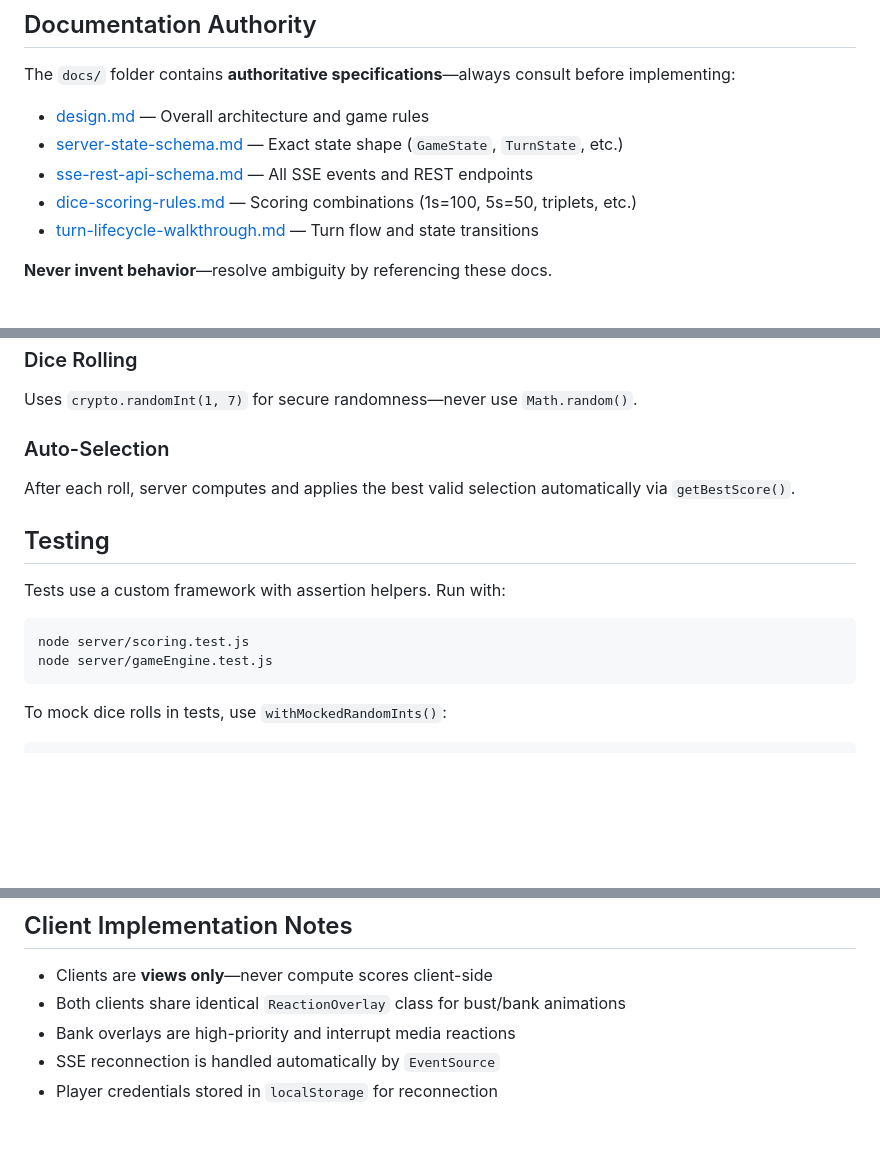
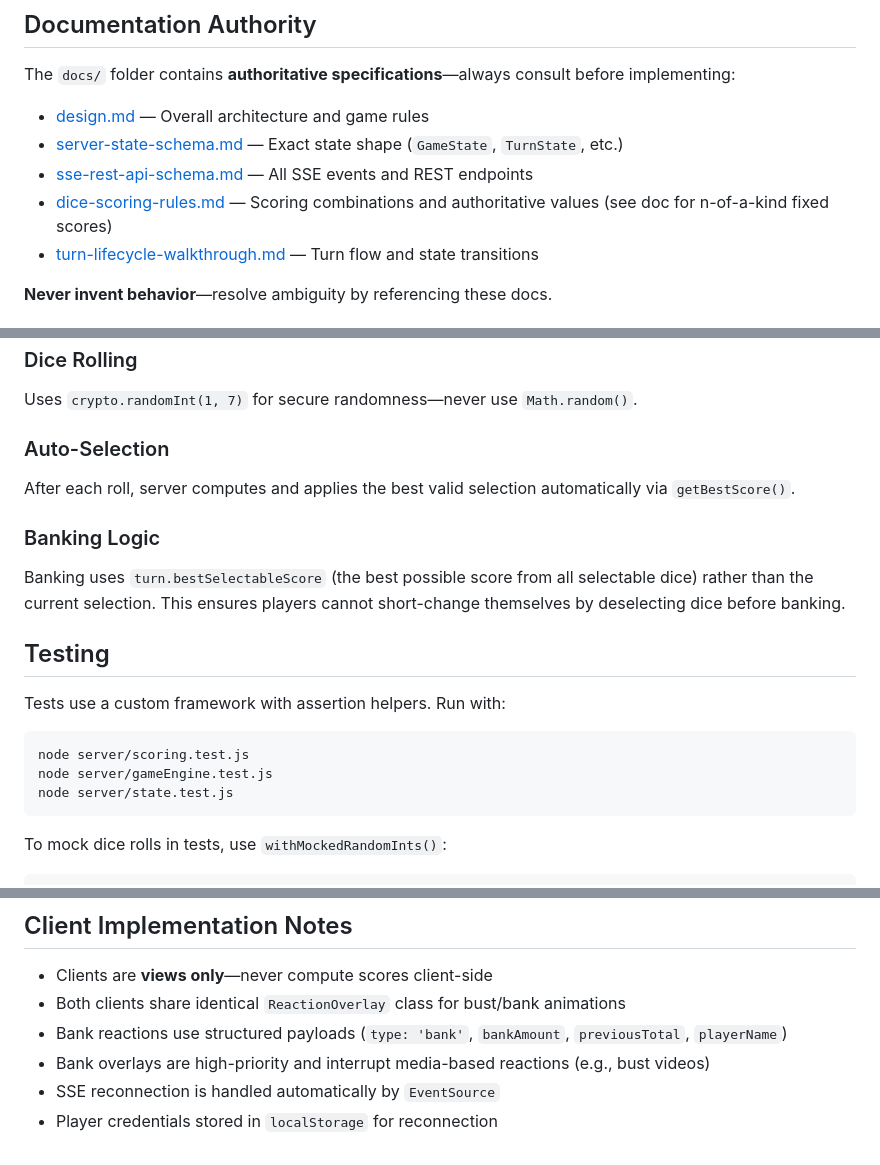
Before and after one commit to tcumbow/Farkle, a Markdown page: .github/copilot-instructions.md, 3 parts joined by grey strips. Rendered like a GitHub page; blank space fills up the shorter version.

Commit message:
copilot-instructions.md improvements

````diff
--- a/.github/copilot-instructions.md
+++ b/.github/copilot-instructions.md
@@ -16,7 +16,7 @@ The `docs/` folder contains **authoritative specifications**—always consult be
 - [design.md](docs/design.md) — Overall architecture and game rules
 - [server-state-schema.md](docs/server-state-schema.md) — Exact state shape (`GameState`, `TurnState`, etc.)
 - [sse-rest-api-schema.md](docs/sse-rest-api-schema.md) — All SSE events and REST endpoints
-- [dice-scoring-rules.md](docs/dice-scoring-rules.md) — Scoring combinations (1s=100, 5s=50, triplets, etc.)
+- [dice-scoring-rules.md](docs/dice-scoring-rules.md) — Scoring combinations and authoritative values (see doc for n-of-a-kind fixed scores)
 - [turn-lifecycle-walkthrough.md](docs/turn-lifecycle-walkthrough.md) — Turn flow and state transitions
 
 **Never invent behavior**—resolve ambiguity by referencing these docs.
@@ -54,12 +54,16 @@ Uses `crypto.randomInt(1, 7)` for secure randomness—never use `Math.random()`.
 ### Auto-Selection
 After each roll, server computes and applies the best valid selection automatically via `getBestScore()`.
 
+### Banking Logic
+Banking uses `turn.bestSelectableScore` (the best possible score from all selectable dice) rather than the current selection. This ensures players cannot short-change themselves by deselecting dice before banking.
+
 ## Testing
 
 Tests use a custom framework with assertion helpers. Run with:
 ```powershell
 node server/scoring.test.js
 node server/gameEngine.test.js
+node server/state.test.js
 ```
 
 To mock dice rolls in tests, use `withMockedRandomInts()`:
@@ -85,6 +89,7 @@ Phone client: `http://localhost:3000/join?gameId=<id>`
 
 - Clients are **views only**—never compute scores client-side
 - Both clients share identical `ReactionOverlay` class for bust/bank animations
-- Bank overlays are high-priority and interrupt media reactions
+- Bank reactions use structured payloads (`type: 'bank'`, `bankAmount`, `previousTotal`, `playerName`)
+- Bank overlays are high-priority and interrupt media-based reactions (e.g., bust videos)
 - SSE reconnection is handled automatically by `EventSource`
 - Player credentials stored in `localStorage` for reconnection
````
